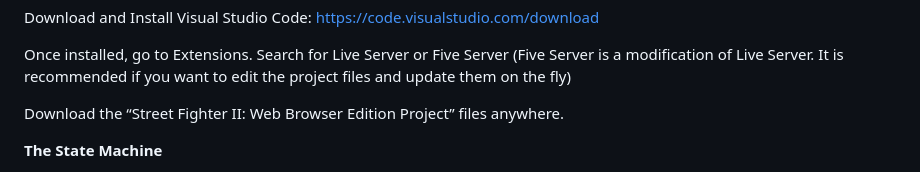
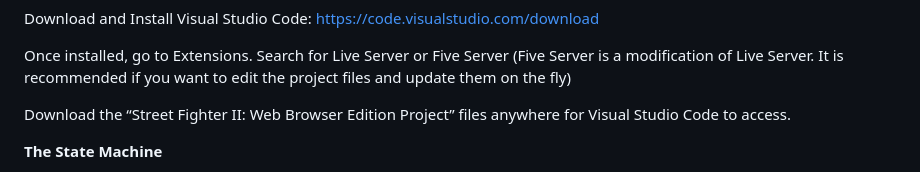
Before and after one commit to gregm18/Street-Fighter-II-Web-Browser-Edition, a Markdown page: README.md, the part around the change. GitHub-like rendering.

```diff
--- a/README.md
+++ b/README.md
@@ -30,7 +30,7 @@ https://code.visualstudio.com/download
 Once installed, go to Extensions. Search for Live Server or Five Server
 (Five Server is a modification of Live Server. It is recommended if you want to edit the project files and update them on the fly)
 
-Download the “Street Fighter II: Web Browser Edition Project” files anywhere.
+Download the “Street Fighter II: Web Browser Edition Project” files anywhere for Visual Studio Code to access.
 
 
 **The State Machine**
```
